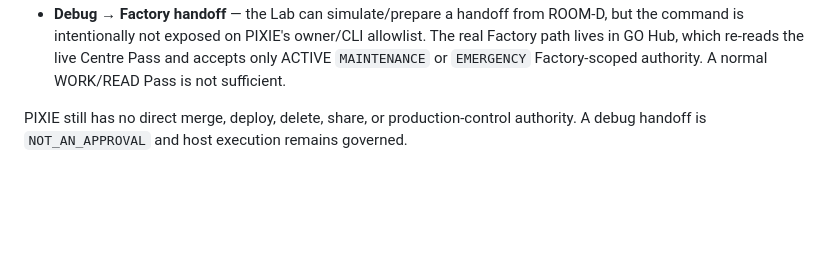
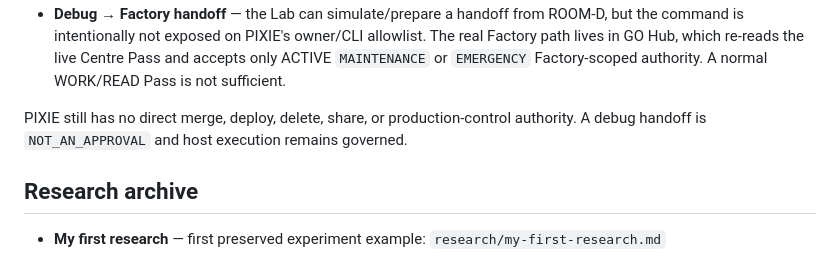
Before and after one commit to pureekangraw-ops/Ergasterion-factory, a Markdown page: pixie-lab-v1/README.md, the part around the change. Drawn GitHub-style; blank space fills up the shorter version.

Commit message:
GO Hub: update pixie-lab-v1/README.md

```diff
--- a/pixie-lab-v1/README.md
+++ b/pixie-lab-v1/README.md
@@ -62,3 +62,8 @@ PIXIE LAB now separates experimentation from investigation:
 - **Debug → Factory handoff** — the Lab can simulate/prepare a handoff from ROOM-D, but the command is intentionally not exposed on PIXIE's owner/CLI allowlist. The real Factory path lives in GO Hub, which re-reads the live Centre Pass and accepts only ACTIVE `MAINTENANCE` or `EMERGENCY` Factory-scoped authority. A normal WORK/READ Pass is not sufficient.
 
 PIXIE still has no direct merge, deploy, delete, share, or production-control authority. A debug handoff is `NOT_AN_APPROVAL` and host execution remains governed.
+
+
+## Research archive
+
+- **My first research** — first preserved experiment example: `research/my-first-research.md`
```
